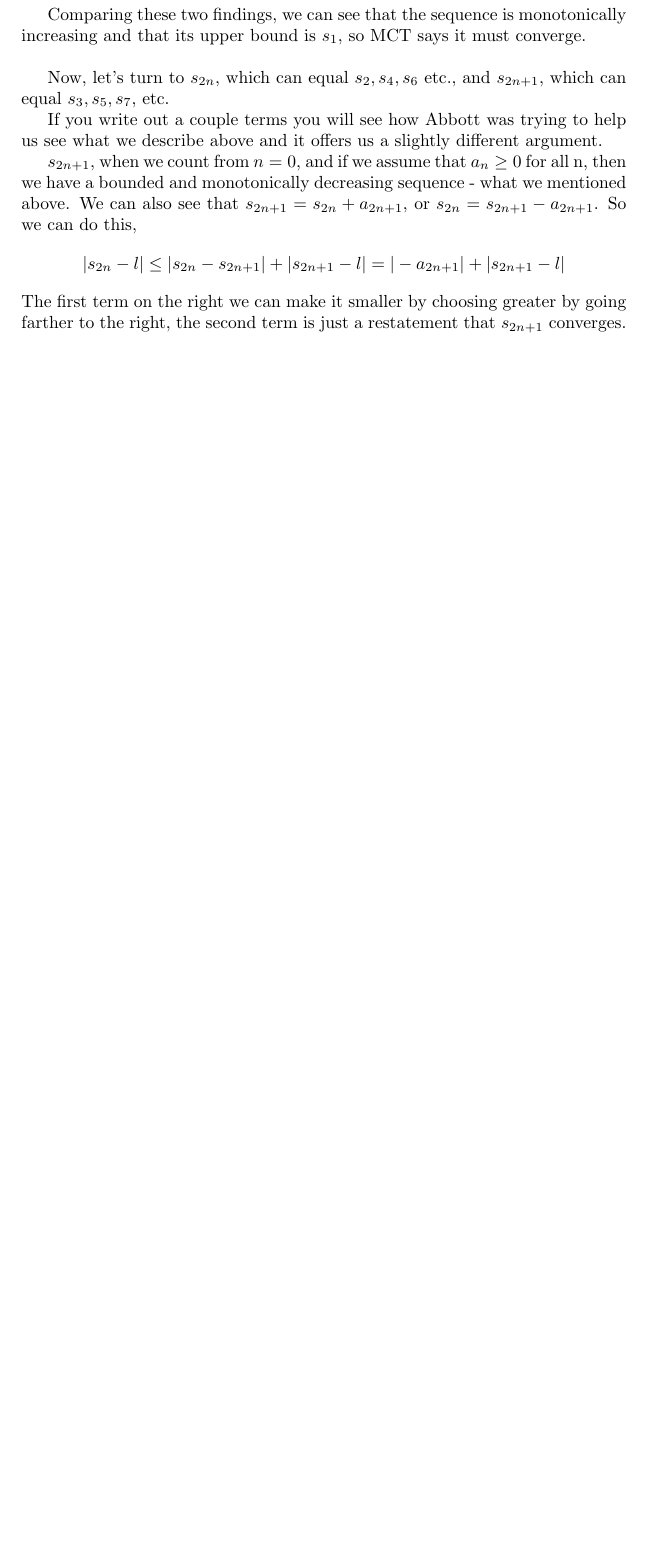
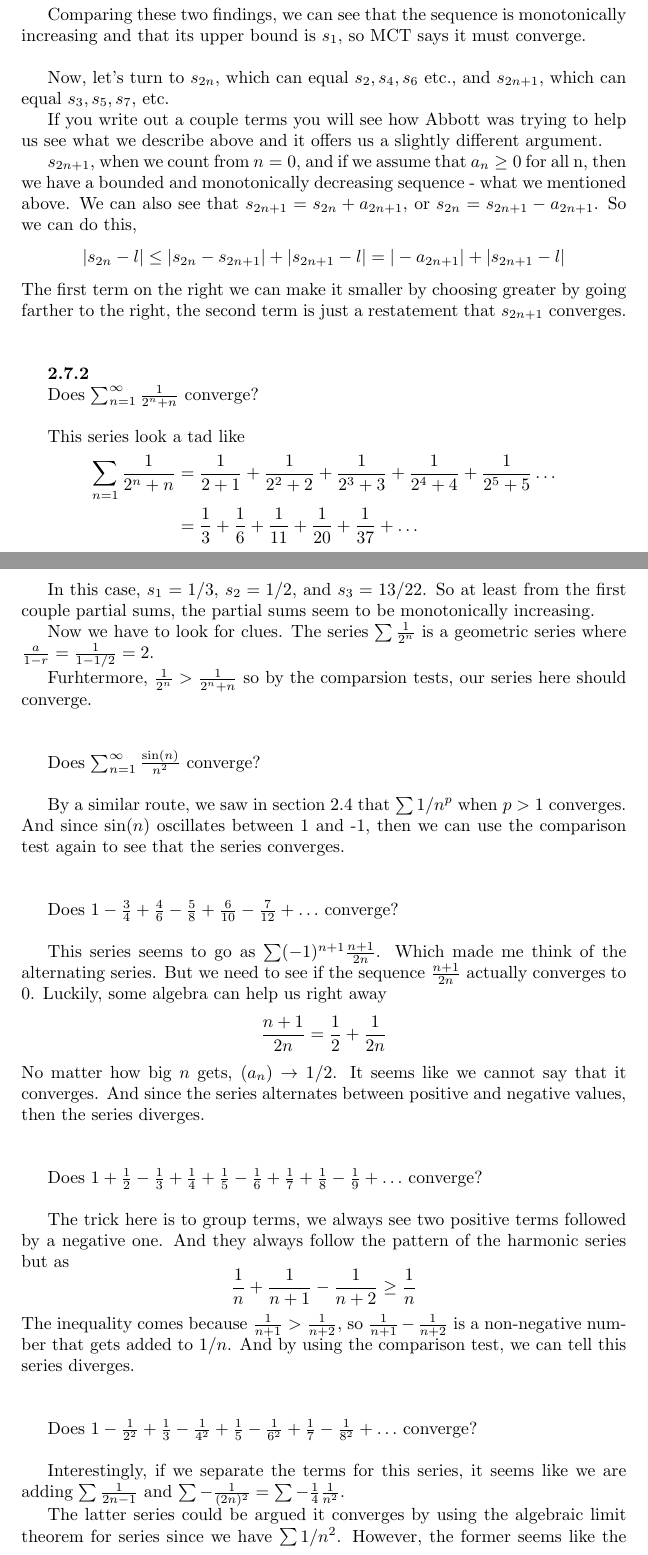
Before and after one commit to seafoodfry/notes, a LaTeX document (real-analysis/analysis.tex, which reads real-analysis/abbott-ch-02.tex): part of page 43 of 47 before the commit and two parts of pages 43 and 44 of 48 after it, the two joined at a grey line, cut so that both start at the same text, the shorter picture padded with empty space. Compiled offline with pdfLaTeX.

Commit message:
More analysis
Signed-off-by: seafoodfry <>

```diff
--- a/real-analysis/abbott-ch-02.tex
+++ b/real-analysis/abbott-ch-02.tex
@@ -1604,5 +1607,80 @@ the second term is just a restatement that $s_{2n+1}$ converges.
 \\~\\
 
 
+
+
+\textbf{2.7.2}
+
+Does $\sum^{\infty}_{n=1} \frac{1}{2^n + n}$ converge?
+\\
+
+This series look a tad like
+\begin{align*}
+\sum_{n=1} \frac{1}{2^n + n} &= \frac{1}{2+1} + \frac{1}{2^2 +2} + \frac{1}{2^3 + 3} + \frac{1}{2^4 +4} + \frac{1}{2^5 +5} \ldots \\
+&= \frac{1}{3} + \frac{1}{6} + \frac{1}{11} + \frac{1}{20} + \frac{1}{37} + \ldots
+\end{align*}
+
+In this case, $s_1 = 1/3$, $s_2 = 1/2$, and $s_3 = 13/22$.
+So at least from the first couple partial sums, the partial sums seem to be monotonically increasing.
+
+Now we have to look for clues.
+The series $\sum \frac{1}{2^n}$ is a geometric series where $\frac{a}{1-r} = \frac{1}{1 - 1/2} = 2$.
+
+Furhtermore, $\frac{1}{2^n} > \frac{1}{2^n +n}$ so by the comparsion tests, our series here should
+converge.
+\\~\\
+
+
+Does $\sum^{\infty}_{n=1} \frac{\sin(n)}{n^2}$ converge?
+\\
+
+By a similar route, we saw in section 2.4 that $\sum 1/n^p$ when $p>1$ converges.
+And since $\sin (n)$ oscillates between 1 and -1, then we can use the comparison test again to
+see that the series converges.
+\\~\\
+
+
+Does $1 - \frac{3}{4} + \frac{4}{6} - \frac{5}{8} + \frac{6}{10} - \frac{7}{12} + \ldots$ converge?
+\\
+
+This series seems to go as $\sum (-1)^{n+1} \frac{n+1}{2n}$.
+Which made me think of the alternating series.
+But we need to see if the sequence $\frac{n+1}{2n}$ actually converges to 0.
+Luckily, some algebra can help us right away
+$$
+\frac{n+1}{2n} = \frac{1}{2} + \frac{1}{2n}
+$$
+No matter how big $n$ gets, $(a_n) \rightarrow 1/2$.
+It seems like we cannot say that it converges.
+And since the series alternates between positive and negative values, then the series diverges.
+\\~\\
+
+Does $1 + \frac{1}{2} - \frac{1}{3} + \frac{1}{4} + \frac{1}{5} - \frac{1}{6} + \frac{1}{7} + \frac{1}{8} -\frac{1}{9} + \ldots$ converge?
+\\
+
+The trick here is to group terms, we always see two positive terms followed by a negative one.
+And they always follow the pattern of the harmonic series but as
+$$
+\frac{1}{n} + \frac{1}{n+1} - \frac{1}{n+2} \geq \frac{1}{n}
+$$
+The inequality comes because $\frac{1}{n+1} > \frac{1}{n+2}$, so $\frac{1}{n+1} - \frac{1}{n+2}$
+is a non-negative number that gets added to $1/n$.
+And by using the comparison test, we can tell this series diverges.
+\\~\\
+
+Does $1 - \frac{1}{2^2} +\frac{1}{3} -\frac{1}{4^2} + \frac{1}{5} -\frac{1}{6^2} +\frac{1}{7} -\frac{1}{8^2} + \ldots$
+converge?
+\\
+
+Interestingly, if we separate the terms for this series, it seems like we are adding
+$\sum \frac{1}{2n -1}$ and $\sum -\frac{1}{(2n)^2} = \sum -\frac{1}{4}\frac{1}{n^2}$.
+
+The latter series could be argued it converges by using the algebraic limit theorem for series
+since we have $\sum 1/n^2$.
+However, the former seems like the harmonic series, but only taking odd numbers.
+\\~\\
+
+
+
 \textbf{2.7.3}
 
```
Also changed, not shown: real-analysis/analysis.pdf, real-analysis/abbott-ch-02.tex (8 more changed lines).
